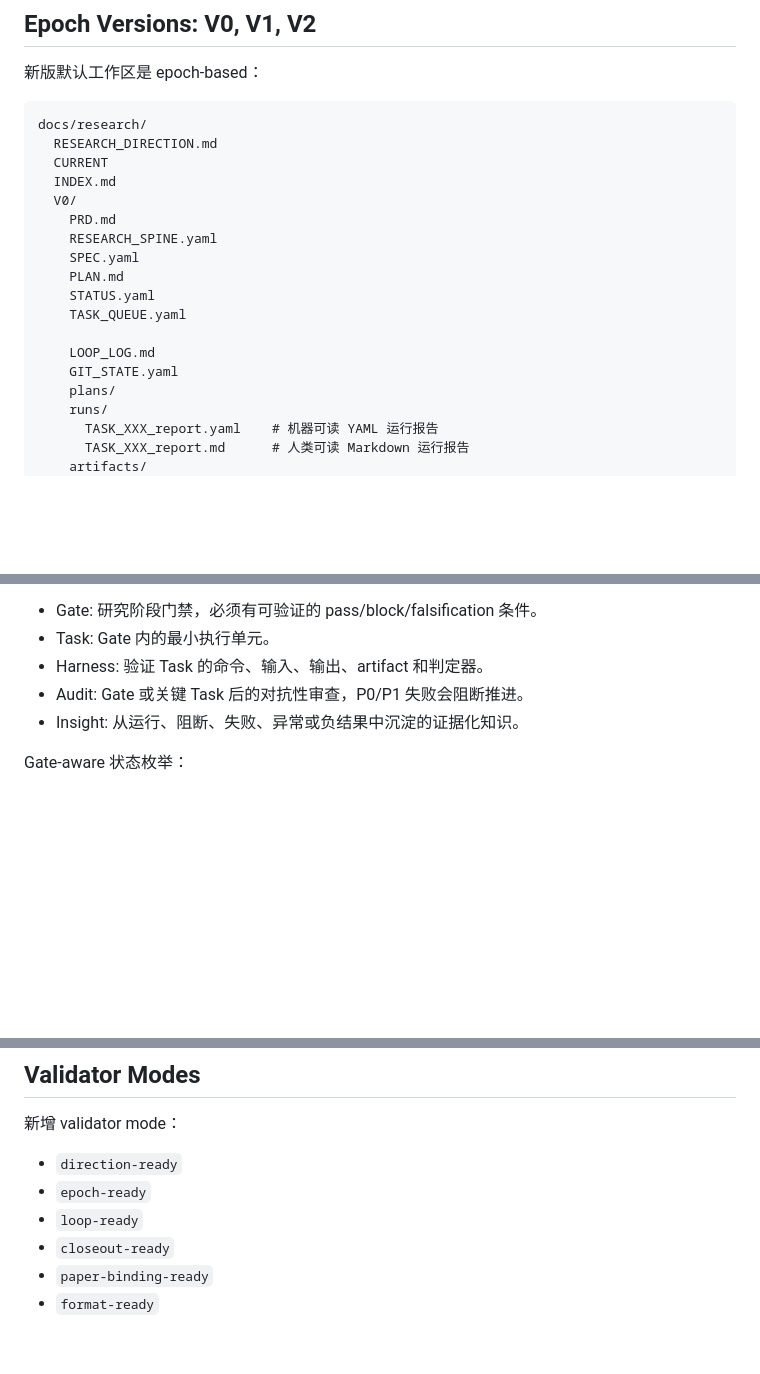
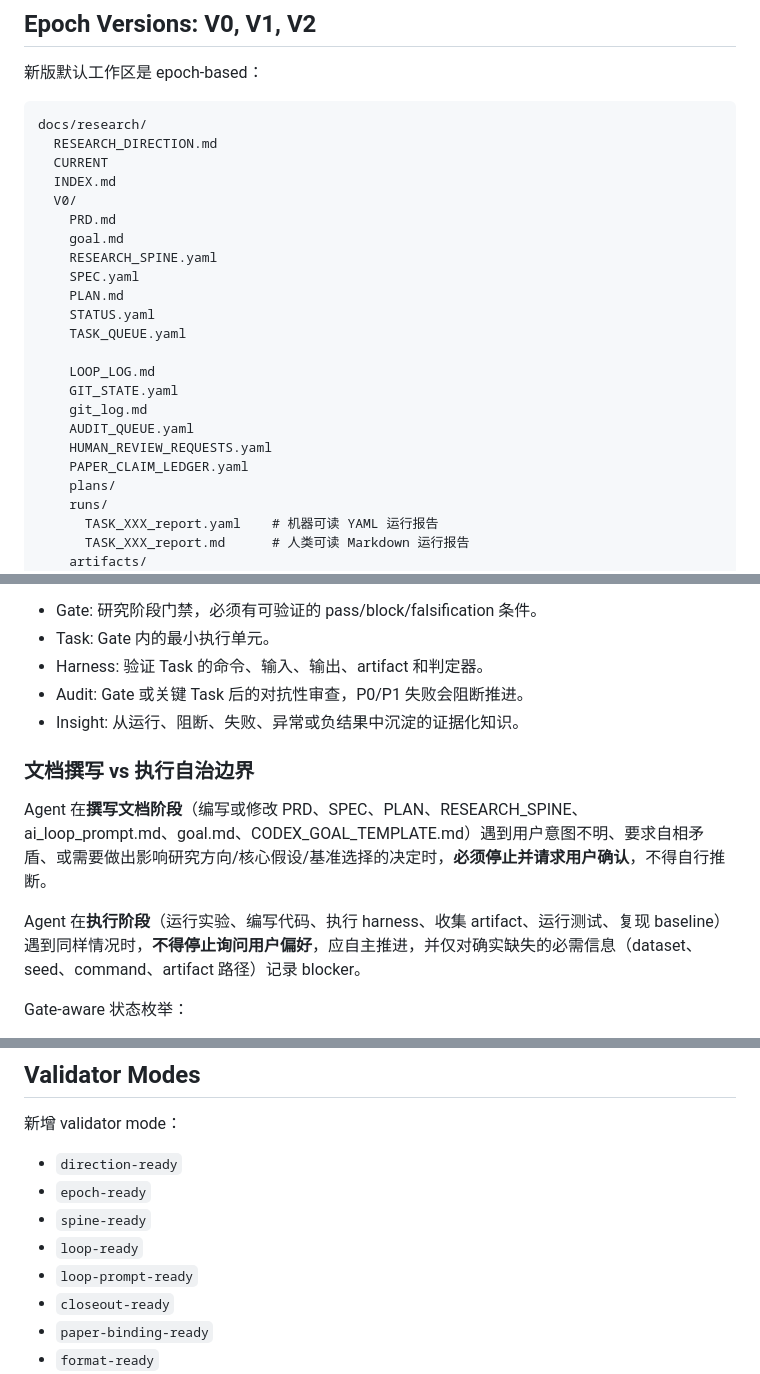
Before and after one commit to XiaYiHann/report-prd-skills, a Markdown page: README.md, 3 parts joined by grey strips. Drawn GitHub-style; blank space fills up the shorter version.

```diff
--- a/README.md
+++ b/README.md
@@ -115,6 +122,7 @@ docs/research/
   INDEX.md
   V0/
     PRD.md
+    goal.md
     RESEARCH_SPINE.yaml
     SPEC.yaml
     PLAN.md
@@ -123,6 +131,10 @@ docs/research/
 
     LOOP_LOG.md
     GIT_STATE.yaml
+    git_log.md
+    AUDIT_QUEUE.yaml
+    HUMAN_REVIEW_REQUESTS.yaml
+    PAPER_CLAIM_LEDGER.yaml
     plans/
     runs/
       TASK_XXX_report.yaml    # 机器可读 YAML 运行报告
@@ -239,6 +261,12 @@ Terminology:
 - Harness: 验证 Task 的命令、输入、输出、artifact 和判定器。
 - Audit: Gate 或关键 Task 后的对抗性审查，P0/P1 失败会阻断推进。
 - Insight: 从运行、阻断、失败、异常或负结果中沉淀的证据化知识。
+
+### 文档撰写 vs 执行自治边界
+
+Agent 在**撰写文档阶段**（编写或修改 PRD、SPEC、PLAN、RESEARCH_SPINE、ai_loop_prompt.md、goal.md、CODEX_GOAL_TEMPLATE.md）遇到用户意图不明、要求自相矛盾、或需要做出影响研究方向/核心假设/基准选择的决定时，**必须停止并请求用户确认**，不得自行推断。
+
+Agent 在**执行阶段**（运行实验、编写代码、执行 harness、收集 artifact、运行测试、复现 baseline）遇到同样情况时，**不得停止询问用户偏好**，应自主推进，并仅对确实缺失的必需信息（dataset、seed、command、artifact 路径）记录 blocker。
 
 Gate-aware 状态枚举：
 
@@ -432,7 +460,9 @@ Explore
 
 - `direction-ready`
 - `epoch-ready`
+- `spine-ready`
 - `loop-ready`
+- `loop-prompt-ready`
 - `closeout-ready`
 - `paper-binding-ready`
 - `format-ready`
```
Also changed, not shown: other parts of README.md (+29 -10 lines).
